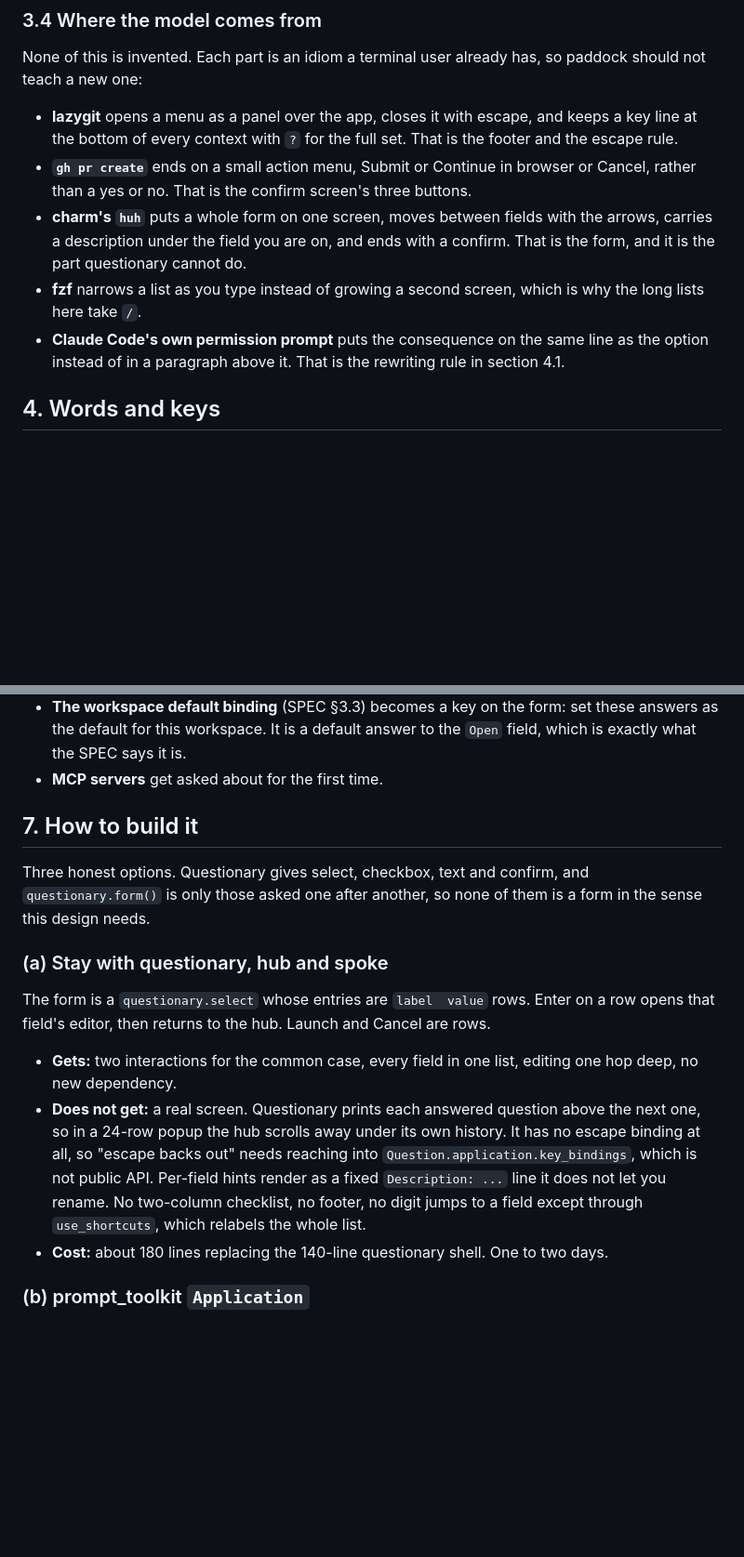
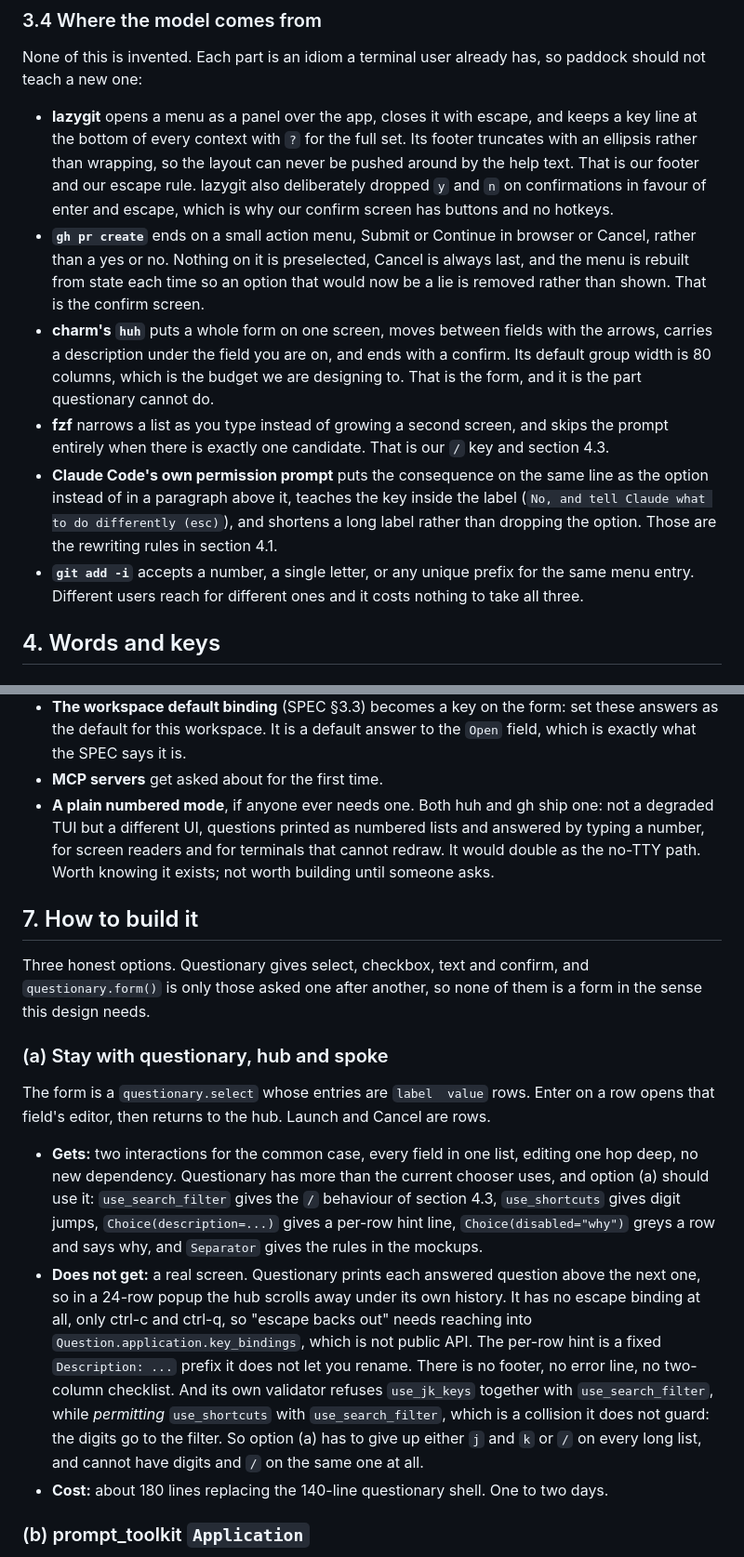
Before and after one commit to paddock-sh/paddock, a Markdown page: docs/design/chooser-redesign.md, 2 parts joined by grey strips. Shown at 93% size. Drawn GitHub-style; blank space fills up the shorter version.

```diff
--- a/docs/design/chooser-redesign.md
+++ b/docs/design/chooser-redesign.md
@@ -134,19 +137,31 @@ None of this is invented. Each part is an idiom a terminal user already has, so
 paddock should not teach a new one:
 
 - **lazygit** opens a menu as a panel over the app, closes it with escape, and
-  keeps a key line at the bottom of every context with `?` for the full set.
-  That is the footer and the escape rule.
+  keeps a key line at the bottom of every context with `?` for the full set. Its
+  footer truncates with an ellipsis rather than wrapping, so the layout can
+  never be pushed around by the help text. That is our footer and our escape
+  rule. lazygit also deliberately dropped `y` and `n` on confirmations in favour
+  of enter and escape, which is why our confirm screen has buttons and no
+  hotkeys.
 - **`gh pr create`** ends on a small action menu, Submit or Continue in browser
-  or Cancel, rather than a yes or no. That is the confirm screen's three
-  buttons.
+  or Cancel, rather than a yes or no. Nothing on it is preselected, Cancel is
+  always last, and the menu is rebuilt from state each time so an option that
+  would now be a lie is removed rather than shown. That is the confirm screen.
 - **charm's `huh`** puts a whole form on one screen, moves between fields with
   the arrows, carries a description under the field you are on, and ends with a
-  confirm. That is the form, and it is the part questionary cannot do.
-- **fzf** narrows a list as you type instead of growing a second screen, which
-  is why the long lists here take `/`.
+  confirm. Its default group width is 80 columns, which is the budget we are
+  designing to. That is the form, and it is the part questionary cannot do.
+- **fzf** narrows a list as you type instead of growing a second screen, and
+  skips the prompt entirely when there is exactly one candidate. That is our
+  `/` key and section 4.3.
 - **Claude Code's own permission prompt** puts the consequence on the same line
-  as the option instead of in a paragraph above it. That is the rewriting rule
-  in section 4.1.
+  as the option instead of in a paragraph above it, teaches the key inside the
+  label (`No, and tell Claude what to do differently (esc)`), and shortens a
+  long label rather than dropping the option. Those are the rewriting rules in
+  section 4.1.
+- **`git add -i`** accepts a number, a single letter, or any unique prefix for
+  the same menu entry. Different users reach for different ones and it costs
+  nothing to take all three.
 
 ## 4. Words and keys
 
@@ -494,6 +563,11 @@ new question there meant a new screen for everyone.
   these answers as the default for this workspace. It is a default answer to the
   `Open` field, which is exactly what the SPEC says it is.
 - **MCP servers** get asked about for the first time.
+- **A plain numbered mode**, if anyone ever needs one. Both huh and gh ship one:
+  not a degraded TUI but a different UI, questions printed as numbered lists and
+  answered by typing a number, for screen readers and for terminals that cannot
+  redraw. It would double as the no-TTY path. Worth knowing it exists; not worth
+  building until someone asks.
 
 ## 7. How to build it
 
@@ -508,14 +582,22 @@ Enter on a row opens that field's editor, then returns to the hub. Launch and
 Cancel are rows.
 
 - **Gets:** two interactions for the common case, every field in one list,
-  editing one hop deep, no new dependency.
+  editing one hop deep, no new dependency. Questionary has more than the current
+  chooser uses, and option (a) should use it: `use_search_filter` gives the `/`
+  behaviour of section 4.3, `use_shortcuts` gives digit jumps,
+  `Choice(description=...)` gives a per-row hint line, `Choice(disabled="why")`
+  greys a row and says why, and `Separator` gives the rules in the mockups.
 - **Does not get:** a real screen. Questionary prints each answered question
   above the next one, so in a 24-row popup the hub scrolls away under its own
-  history. It has no escape binding at all, so "escape backs out" needs reaching
-  into `Question.application.key_bindings`, which is not public API. Per-field
-  hints render as a fixed `Description: ...` line it does not let you rename. No
-  two-column checklist, no footer, no digit jumps to a field except through
-  `use_shortcuts`, which relabels the whole list.
+  history. It has no escape binding at all, only ctrl-c and ctrl-q, so "escape
+  backs out" needs reaching into `Question.application.key_bindings`, which is
+  not public API. The per-row hint is a fixed `Description: ...` prefix it does
+  not let you rename. There is no footer, no error line, no two-column
+  checklist. And its own validator refuses `use_jk_keys` together with
+  `use_search_filter`, while *permitting* `use_shortcuts` with
+  `use_search_filter`, which is a collision it does not guard: the digits go to
+  the filter. So option (a) has to give up either `j` and `k` or `/` on every
+  long list, and cannot have digits and `/` on the same one at all.
 - **Cost:** about 180 lines replacing the 140-line questionary shell. One to two
   days.
 
```
Also changed, not shown: other parts of docs/design/chooser-redesign.md (+59 -2 lines).
